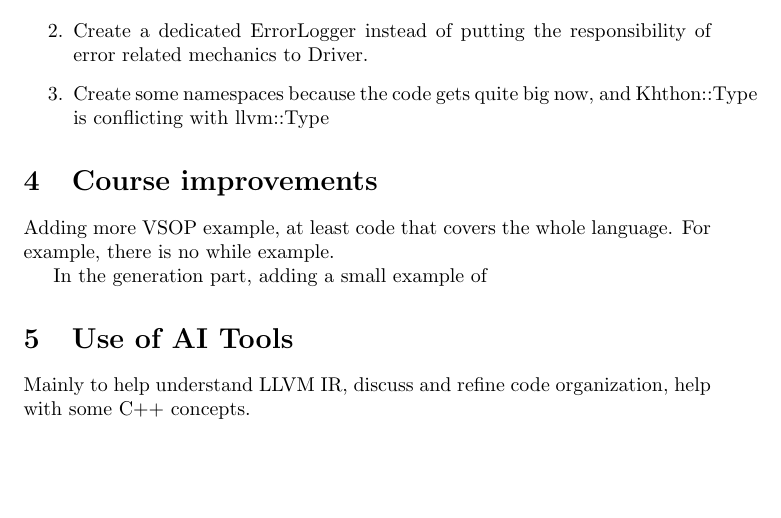
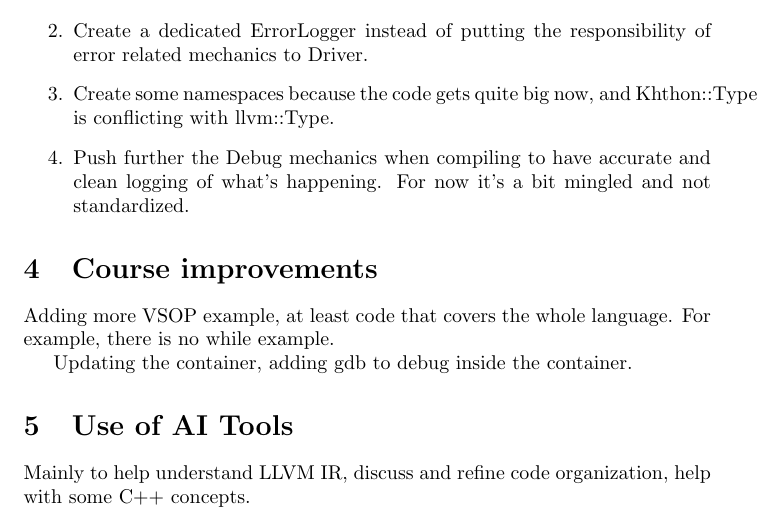
Before and after one commit to valerian20024/khthon, a LaTeX document (doc/report/report.tex): part of the page, cut so that both start at the same text, the shorter picture padded with empty space. Compiled offline with pdfLaTeX.

```diff
--- a/doc/report/report.tex
+++ b/doc/report/report.tex
@@ -21,13 +21,14 @@
 \begin{enumerate}
     \item Change the lexer to only take one keyword token and use a has table to decide its content.
     \item Create a dedicated ErrorLogger instead of putting the responsibility of error related mechanics to Driver.
-    \item Create some namespaces because the code gets quite big now, and Khthon::Type is conflicting with llvm::Type
+    \item Create some namespaces because the code gets quite big now, and Khthon::Type is conflicting with llvm::Type.
+    \item Push further the Debug mechanics when compiling to have accurate and clean logging of what's happening. For now it's a bit mingled and not standardized.
 \end{enumerate}
 
 \section{Course improvements}
 Adding more VSOP example, at least code that covers the whole language. For example, there is no while example.
 
-In the generation part, adding a small example of
+Updating the container, adding gdb to debug inside the container.
 
 \section{Use of AI Tools}
 Mainly to help understand LLVM IR, discuss and refine code organization, help with some C++ concepts.
```
Also changed, not shown: Makefile, 2 other files.
